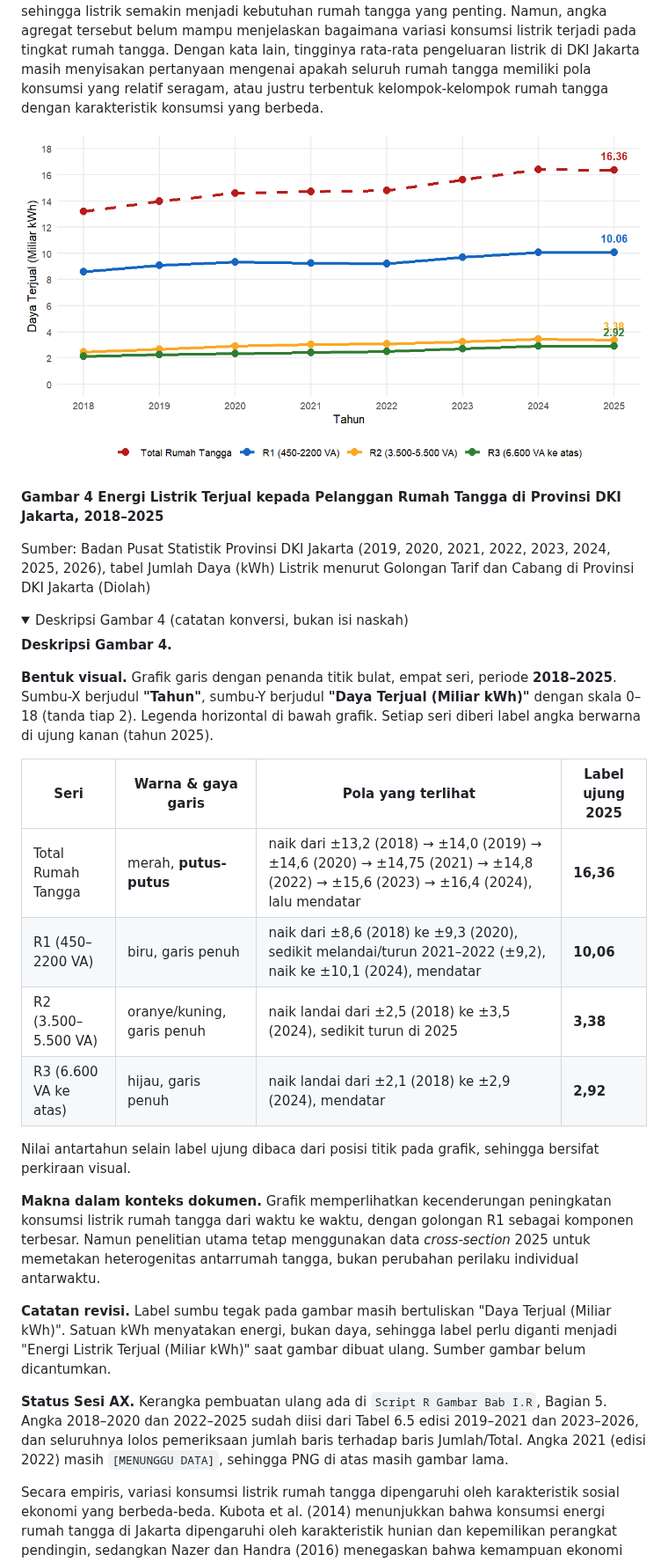
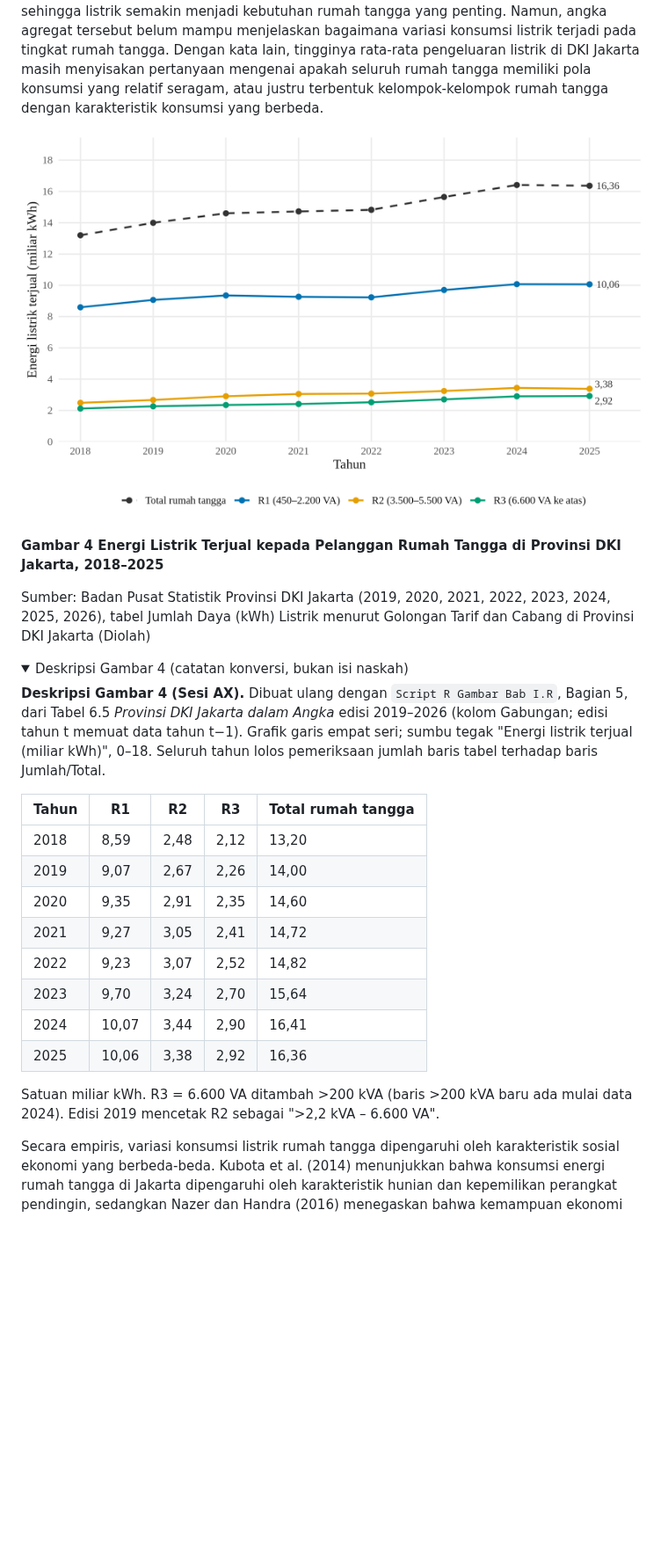
Before and after one commit to RafliHS120/Project-TA, a Markdown page: Draft TA Pasca SE.md, the part around the change. Shown at 88% size. GitHub-like rendering; pictures changed too: assets-ta/gambar-04-energi-listrik-terjual.png; folded sections open; blank space fills up the shorter version.

Commit message:
Gambar 4 dibuat ulang dari Tabel 6.5 Dalam Angka edisi 2019-2026 (seluruh tahun terverifikasi ke baris Jumlah/Total); sumbu Energi listrik terjual — Sesi AX
Co-Authored-By: Claude Opus 5.5 <noreply@anthropic.com>
Claude-Session: https://claude.ai/code/session_01SDowYiUV7Bts7qAFxi11ZC

```diff
--- a/Draft TA Pasca SE.md
+++ b/Draft TA Pasca SE.md
@@ -277,24 +277,20 @@ Sumber: Badan Pusat Statistik Provinsi DKI Jakarta (2019, 2020, 2021, 2022, 2023
 <details>
 <summary>Deskripsi Gambar 4 (catatan konversi, bukan isi naskah)</summary>
 
-**Deskripsi Gambar 4.**
+**Deskripsi Gambar 4 (Sesi AX).** Dibuat ulang dengan `Script R Gambar Bab I.R`, Bagian 5, dari Tabel 6.5 *Provinsi DKI Jakarta dalam Angka* edisi 2019–2026 (kolom Gabungan; edisi tahun t memuat data tahun t−1). Grafik garis empat seri; sumbu tegak "Energi listrik terjual (miliar kWh)", 0–18. Seluruh tahun lolos pemeriksaan jumlah baris tabel terhadap baris Jumlah/Total.
 
-**Bentuk visual.** Grafik garis dengan penanda titik bulat, empat seri, periode **2018–2025**. Sumbu-X berjudul **"Tahun"**, sumbu-Y berjudul **"Daya Terjual (Miliar kWh)"** dengan skala 0–18 (tanda tiap 2). Legenda horizontal di bawah grafik. Setiap seri diberi label angka berwarna di ujung kanan (tahun 2025).
+| Tahun | R1 | R2 | R3 | Total rumah tangga |
+|---|---|---|---|---|
+| 2018 | 8,59 | 2,48 | 2,12 | 13,20 |
+| 2019 | 9,07 | 2,67 | 2,26 | 14,00 |
+| 2020 | 9,35 | 2,91 | 2,35 | 14,60 |
+| 2021 | 9,27 | 3,05 | 2,41 | 14,72 |
+| 2022 | 9,23 | 3,07 | 2,52 | 14,82 |
+| 2023 | 9,70 | 3,24 | 2,70 | 15,64 |
+| 2024 | 10,07 | 3,44 | 2,90 | 16,41 |
+| 2025 | 10,06 | 3,38 | 2,92 | 16,36 |
 
-| Seri | Warna & gaya garis | Pola yang terlihat | Label ujung 2025 |
-|---|---|---|---|
-| Total Rumah Tangga | merah, **putus-putus** | naik dari ±13,2 (2018) → ±14,0 (2019) → ±14,6 (2020) → ±14,75 (2021) → ±14,8 (2022) → ±15,6 (2023) → ±16,4 (2024), lalu mendatar | **16,36** |
-| R1 (450–2200 VA) | biru, garis penuh | naik dari ±8,6 (2018) ke ±9,3 (2020), sedikit melandai/turun 2021–2022 (±9,2), naik ke ±10,1 (2024), mendatar | **10,06** |
-| R2 (3.500–5.500 VA) | oranye/kuning, garis penuh | naik landai dari ±2,5 (2018) ke ±3,5 (2024), sedikit turun di 2025 | **3,38** |
-| R3 (6.600 VA ke atas) | hijau, garis penuh | naik landai dari ±2,1 (2018) ke ±2,9 (2024), mendatar | **2,92** |
-
-Nilai antartahun selain label ujung dibaca dari posisi titik pada grafik, sehingga bersifat perkiraan visual.
-
-**Makna dalam konteks dokumen.** Grafik memperlihatkan kecenderungan peningkatan konsumsi listrik rumah tangga dari waktu ke waktu, dengan golongan R1 sebagai komponen terbesar. Namun penelitian utama tetap menggunakan data *cross-section* 2025 untuk memetakan heterogenitas antarrumah tangga, bukan perubahan perilaku individual antarwaktu.
-
-**Catatan revisi.** Label sumbu tegak pada gambar masih bertuliskan "Daya Terjual (Miliar kWh)". Satuan kWh menyatakan energi, bukan daya, sehingga label perlu diganti menjadi "Energi Listrik Terjual (Miliar kWh)" saat gambar dibuat ulang. Sumber gambar belum dicantumkan.
-
-**Status Sesi AX.** Kerangka pembuatan ulang ada di `Script R Gambar Bab I.R`, Bagian 5. Angka 2018–2020 dan 2022–2025 sudah diisi dari Tabel 6.5 edisi 2019–2021 dan 2023–2026, dan seluruhnya lolos pemeriksaan jumlah baris terhadap baris Jumlah/Total. Angka 2021 (edisi 2022) masih `[MENUNGGU DATA]`, sehingga PNG di atas masih gambar lama.
+Satuan miliar kWh. R3 = 6.600 VA ditambah >200 kVA (baris >200 kVA baru ada mulai data 2024). Edisi 2019 mencetak R2 sebagai ">2,2 kVA – 6.600 VA".
 
 </details>
 
```
Also changed, not shown: 1 other file.
